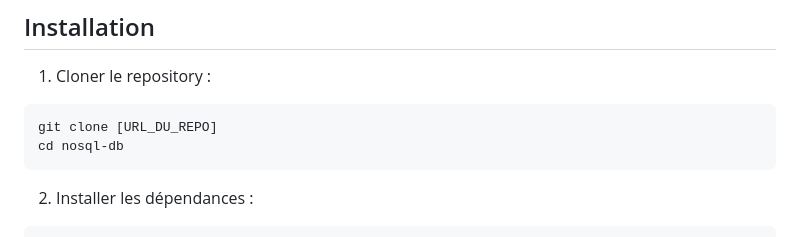
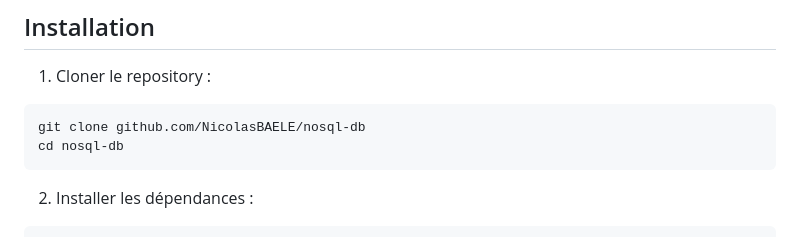
Before and after one commit to NicolasBAELE/nosql-db, a Markdown page: README.md, the part around the change. Drawn GitHub-style.

````diff
--- a/README.md
+++ b/README.md
@@ -28,7 +28,7 @@ Une base de données NoSQL simple et légère implémentée en Go, avec un serve
 
 1. Cloner le repository :
 ```bash
-git clone [URL_DU_REPO]
+git clone github.com/NicolasBAELE/nosql-db
 cd nosql-db
 ```
 
````
